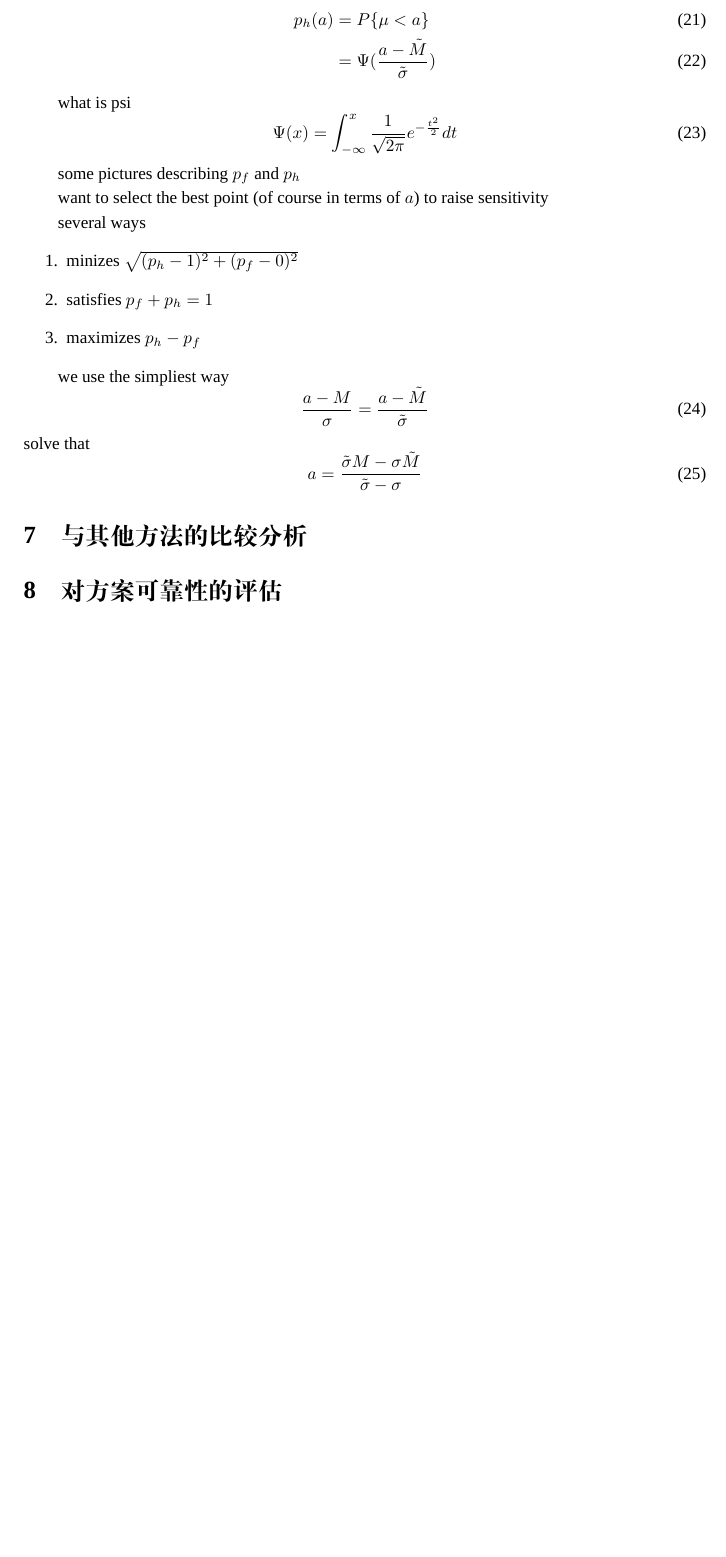
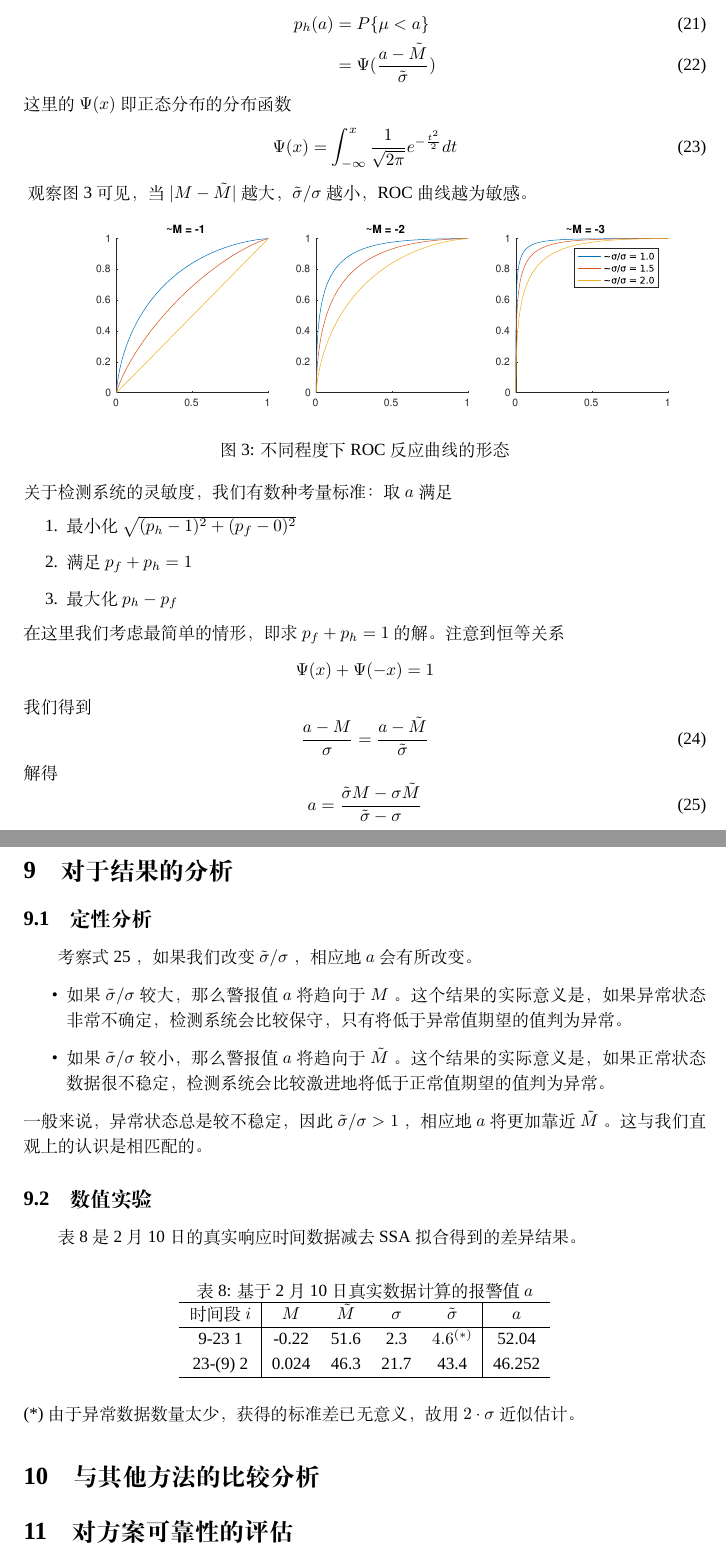
Before and after one commit to owen8877/jzh_2017, a LaTeX paper (paper/paper.tex): part of page 11 of 11 before the commit and two parts of pages 12 and 13 of 13 after it, the two joined at a grey line, cut so that both start at the same text, the shorter picture padded with empty space. Compiled offline with XeLaTeX; a missing font is replaced by an installed copy or a similar font.

Commit message:
Wrote roc.

```diff
--- a/paper/paper.tex
+++ b/paper/paper.tex
@@ -351,30 +392,58 @@ hit $p_h(a)$
-what is psi
+这里的 $\Psi(x)$ 即正态分布的分布函数
 \begin{equation}
 	\label{eqn:psi}
 	\Psi(x) = \int_{-\infty}^{x} \frac{1}{\sqrt{2\pi}}e^{-\frac{t^2}{2}} dt
 \end{equation}
-
-some pictures describing $p_f$ and $p_h$
-
-want to select the best point (of course in terms of $a$) to raise sensitivity
-
-several ways
+\begin{figure}[htbp]
+	\centering
+	\includegraphics[scale=0.6]{pic/tilde-M-tilde-sigma.eps}
+	\caption{不同程度下 ROC 反应曲线的形态}
+    \label{fig:roc}
+\end{figure}
+观察图 \ref{fig:roc} 可见，当 $\textbar M - \tilde{M} \textbar $ 越大， $ \tilde{\sigma} / \sigma $ 越小，ROC 曲线越为敏感。
+\\
+关于检测系统的灵敏度，我们有数种考量标准：取 $a$ 满足
 \begin{enumerate}
-	\item minizes $\sqrt{(p_h - 1)^2 + (p_f - 0)^2}$
-	\item satisfies $p_f + p_h = 1$
-	\item maximizes $p_h - p_f$
+	\item 最小化 $\sqrt{(p_h - 1)^2 + (p_f - 0)^2}$
+	\item 满足 $p_f + p_h = 1$
+	\item 最大化 $p_h - p_f$
 \end{enumerate}
-
-we use the simpliest way
+在这里我们考虑最简单的情形，即求 $p_f + p_h = 1$ 的解。注意到恒等关系 $$\Psi(x) + \Psi(-x) = 1$$ 我们得到
 \begin{equation}
 	\label{eqn:det_a_formula}
 	\frac{a-M}{\sigma} = \frac{a-\tilde{M}}{\tilde{\sigma}}
 \end{equation}
-solve that
+解得
 \begin{equation}
+	\label{eqn:det_a}
 	a = \frac{\tilde{\sigma}M - \sigma \tilde{M}}{\tilde{\sigma} - \sigma}
 \end{equation}
-
+\section{对于结果的分析}
+\subsection{定性分析}
+考察式 \ref{eqn:det_a} ，如果我们改变 $\tilde{\sigma}/\sigma$ ，相应地 $a$ 会有所改变。
+\begin{itemize}
+\item 如果 $\tilde{\sigma}/\sigma$ 较大，那么警报值 $a$ 将趋向于 $M$ 。这个结果的实际意义是，如果异常状态非常不确定，检测系统会比较保守，只有将低于异常值期望的值判为异常。
+\item 如果 $\tilde{\sigma}/\sigma$ 较小，那么警报值 $a$ 将趋向于 $\tilde{M}$ 。这个结果的实际意义是，如果正常状态数据很不稳定，检测系统会比较激进地将低于正常值期望的值判为异常。
+\end{itemize}
+一般来说，异常状态总是较不稳定，因此 $\tilde{\sigma}/\sigma > 1$ ，相应地 $a$ 将更加靠近 $\tilde{M}$ 。
+这与我们直观上的认识是相匹配的。
+\subsection{数值实验}
+表 \ref{tab:test_roc} 是 2 月 10 日的真实响应时间数据减去 SSA 拟合得到的差异结果。
+\begin{table}[htbp]
+	\centering
+	\caption{基于 2 月 10 日真实数据计算的报警值 $a$}
+	\label{tab:test_roc}
+\label{my-label}
+\begin{tabular}{c|cccc|c}
+\hline
+时间段 $i$  & $M$   & $\tilde{M}$ & $\sigma$ & $\tilde{\sigma}$ & $a$    \\
+\hline
+9-23 1   & -0.22 & 51.6        & 2.3     & $4.6^{(*)} $             & 52.04  \\
+23-(9) 2 & 0.024 & 46.3        & 21.7    & 43.4             & 46.252\\
+\hline
+\end{tabular}
+\end{table}\\
+(*) \emph{由于异常数据数量太少，获得的标准差已无意义，故用 $2 \cdot \sigma$ 近似估计。}
 \section{与其他方法的比较分析}
 \section{对方案可靠性的评估}
 \section{不同突变点原因分析}
```
Also changed, not shown: data/tilde-M-tilde-sigma.eps (added), paper/pic/tilde-M-tilde-sigma.eps (added), paper/paper.tex (71 more changed lines), 1 other file.
